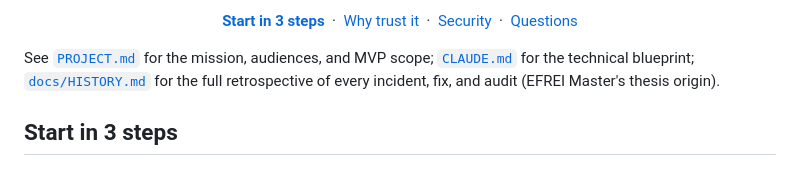
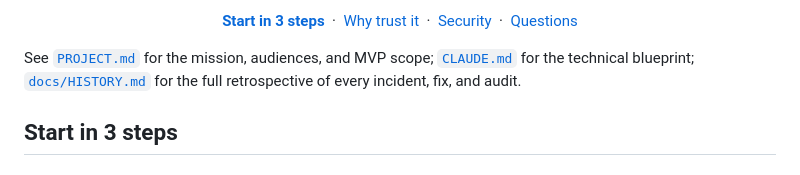
Before and after one commit to Toxic-Joker/redteam-ai-framework, a Markdown page: README.md, the part around the change. Rendered like a GitHub page.

```diff
--- a/README.md
+++ b/README.md
@@ -20,7 +20,7 @@ nikto, sqlmap, ffuf, nuclei, dalfox, commix) actually produced, never in the mod
 
 See [`PROJECT.md`](PROJECT.md) for the mission, audiences, and MVP scope; [`CLAUDE.md`](CLAUDE.md)
 for the technical blueprint; [`docs/HISTORY.md`](docs/HISTORY.md) for the full retrospective of
-every incident, fix, and audit (EFREI Master's thesis origin).
+every incident, fix, and audit.
 
 ## Start in 3 steps
 
```
Also changed, not shown: PROJECT.md (+2 -3 lines), docs/HISTORY.md (+2 -2 lines).
